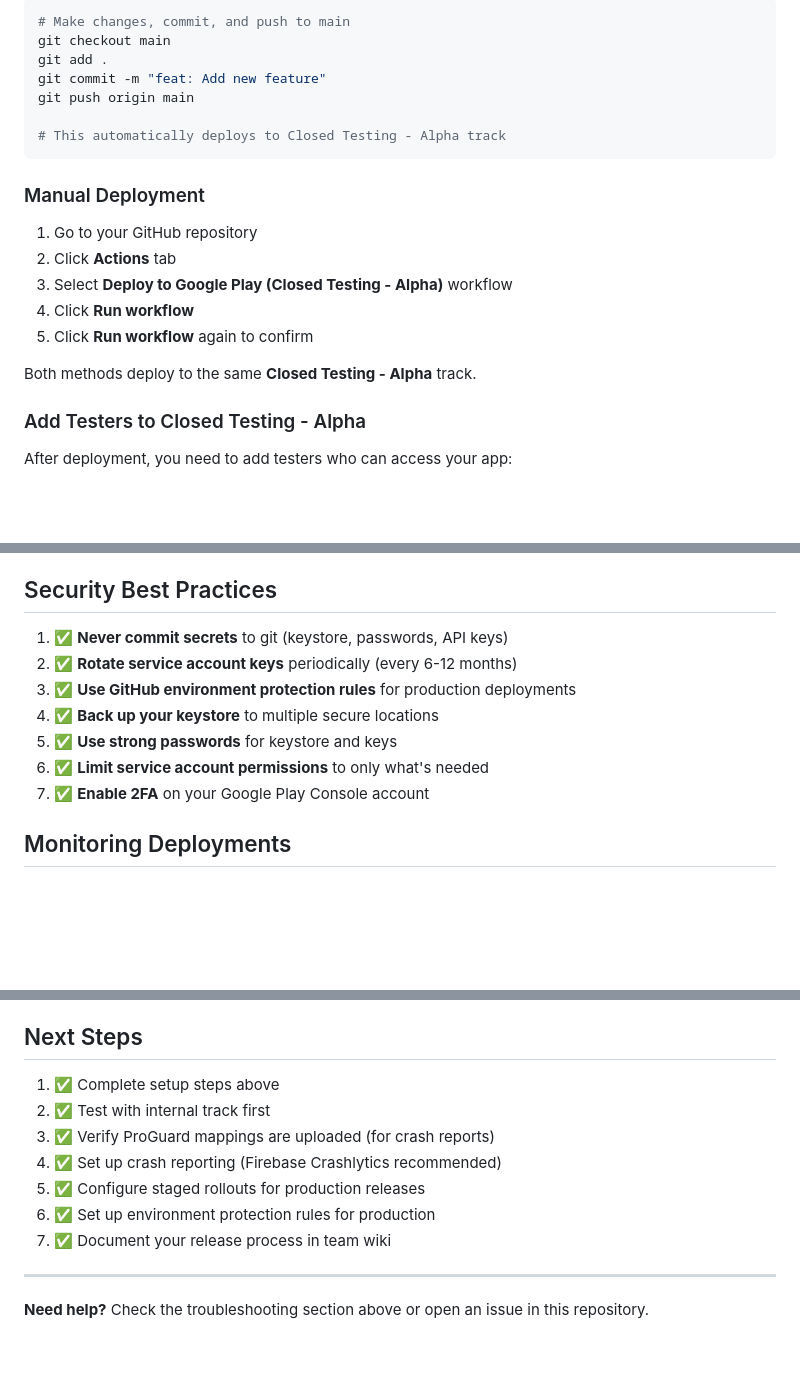
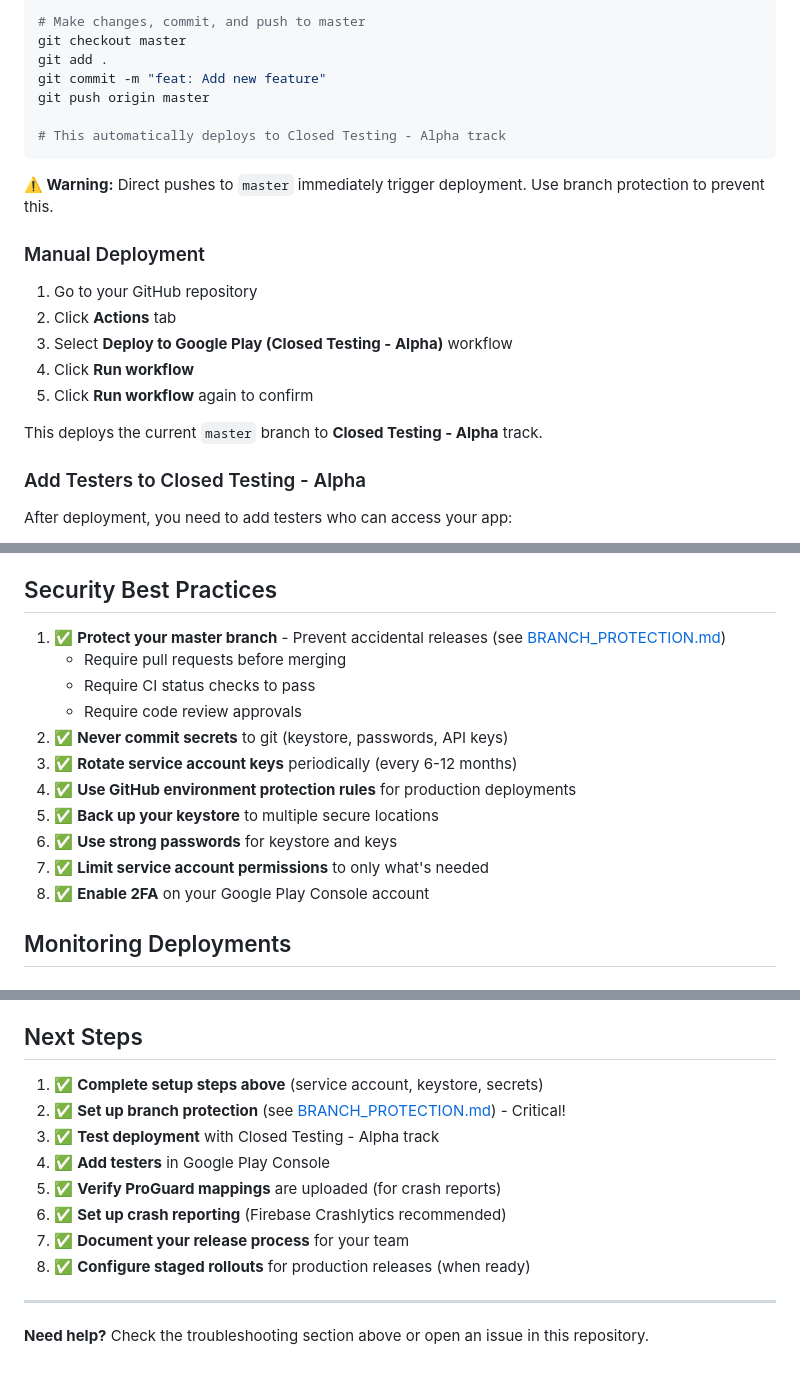
Before and after one commit to camiloh12/CarryZoneMap-Android, a Markdown page: CD_SETUP.md, 3 parts joined by grey strips. GitHub-like rendering; blank space fills up the shorter version.

````diff
--- a/CD_SETUP.md
+++ b/CD_SETUP.md
@@ -148,13 +210,15 @@ The deployment workflow is configured in `.github/workflows/deploy.yml` and trig
 
 ```bash
-# Make changes, commit, and push to main
-git checkout main
+# Make changes, commit, and push to master
+git checkout master
 git add .
 git commit -m "feat: Add new feature"
-git push origin main
+git push origin master
 
 # This automatically deploys to Closed Testing - Alpha track
 ```
+
+**⚠️ Warning:** Direct pushes to `master` immediately trigger deployment. Use branch protection to prevent this.
 
 ### Manual Deployment
 
@@ -164,7 +228,7 @@ git push origin main
 4. Click **Run workflow**
 5. Click **Run workflow** again to confirm
 
-Both methods deploy to the same **Closed Testing - Alpha** track.
+This deploys the current `master` branch to **Closed Testing - Alpha** track.
 
 ### Add Testers to Closed Testing - Alpha
 
@@ -284,13 +348,17 @@ keytool -list -keystore test.keystore
 
 ## Security Best Practices
 
-1. ✅ **Never commit secrets** to git (keystore, passwords, API keys)
-2. ✅ **Rotate service account keys** periodically (every 6-12 months)
-3. ✅ **Use GitHub environment protection rules** for production deployments
-4. ✅ **Back up your keystore** to multiple secure locations
-5. ✅ **Use strong passwords** for keystore and keys
-6. ✅ **Limit service account permissions** to only what's needed
-7. ✅ **Enable 2FA** on your Google Play Console account
+1. ✅ **Protect your master branch** - Prevent accidental releases (see [BRANCH_PROTECTION.md](BRANCH_PROTECTION.md))
+   - Require pull requests before merging
+   - Require CI status checks to pass
+   - Require code review approvals
+2. ✅ **Never commit secrets** to git (keystore, passwords, API keys)
+3. ✅ **Rotate service account keys** periodically (every 6-12 months)
+4. ✅ **Use GitHub environment protection rules** for production deployments
+5. ✅ **Back up your keystore** to multiple secure locations
+6. ✅ **Use strong passwords** for keystore and keys
+7. ✅ **Limit service account permissions** to only what's needed
+8. ✅ **Enable 2FA** on your Google Play Console account
 
 ## Monitoring Deployments
 
@@ -439,13 +507,14 @@ jobs:
 
 ## Next Steps
 
-1. ✅ Complete setup steps above
-2. ✅ Test with internal track first
-3. ✅ Verify ProGuard mappings are uploaded (for crash reports)
-4. ✅ Set up crash reporting (Firebase Crashlytics recommended)
-5. ✅ Configure staged rollouts for production releases
-6. ✅ Set up environment protection rules for production
-7. ✅ Document your release process in team wiki
+1. ✅ **Complete setup steps above** (service account, keystore, secrets)
+2. ✅ **Set up branch protection** (see [BRANCH_PROTECTION.md](BRANCH_PROTECTION.md)) - Critical!
+3. ✅ **Test deployment** with Closed Testing - Alpha track
+4. ✅ **Add testers** in Google Play Console
+5. ✅ **Verify ProGuard mappings** are uploaded (for crash reports)
+6. ✅ **Set up crash reporting** (Firebase Crashlytics recommended)
+7. ✅ **Document your release process** for your team
+8. ✅ **Configure staged rollouts** for production releases (when ready)
 
 ---
 
````
Also changed, not shown: other parts of CD_SETUP.md (+64 -2 lines), BRANCH_PROTECTION.md (added, +273 -0 lines).
